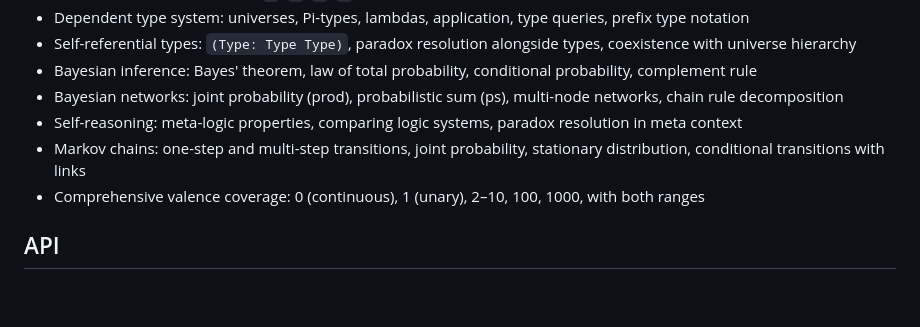
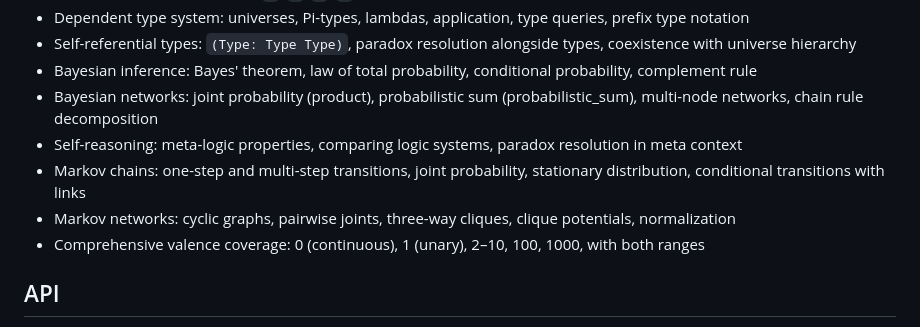
Before and after one commit to link-foundation/associative-dependent-logic, a Markdown page: README.md, the part around one of its changes. Drawn GitHub-style; blank space fills up the shorter version.

```diff
--- a/README.md
+++ b/README.md
@@ -527,9 +549,10 @@ The test suites cover:
 - Dependent type system: universes, Pi-types, lambdas, application, type queries, prefix type notation
 - Self-referential types: `(Type: Type Type)`, paradox resolution alongside types, coexistence with universe hierarchy
 - Bayesian inference: Bayes' theorem, law of total probability, conditional probability, complement rule
-- Bayesian networks: joint probability (prod), probabilistic sum (ps), multi-node networks, chain rule decomposition
+- Bayesian networks: joint probability (product), probabilistic sum (probabilistic_sum), multi-node networks, chain rule decomposition
 - Self-reasoning: meta-logic properties, comparing logic systems, paradox resolution in meta context
 - Markov chains: one-step and multi-step transitions, joint probability, stationary distribution, conditional transitions with links
+- Markov networks: cyclic graphs, pairwise joints, three-way cliques, clique potentials, normalization
 - Comprehensive valence coverage: 0 (continuous), 1 (unary), 2–10, 100, 1000, with both ranges
 
 ## API
```
Also changed, not shown: other parts of README.md (+40 -18 lines), ARCHITECTURE.md (+2 -2 lines).
